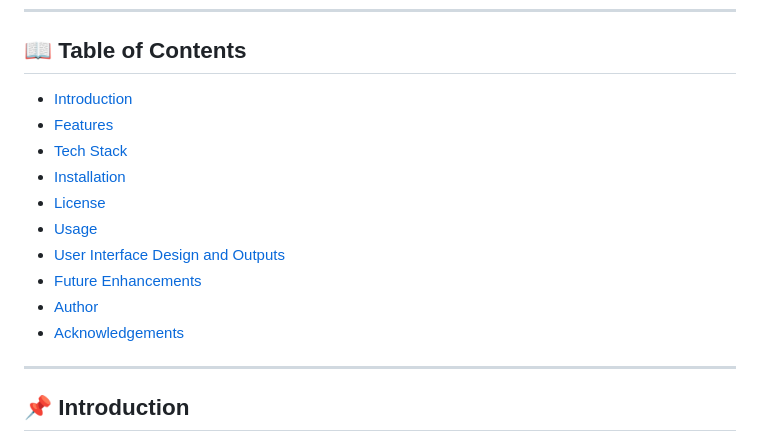
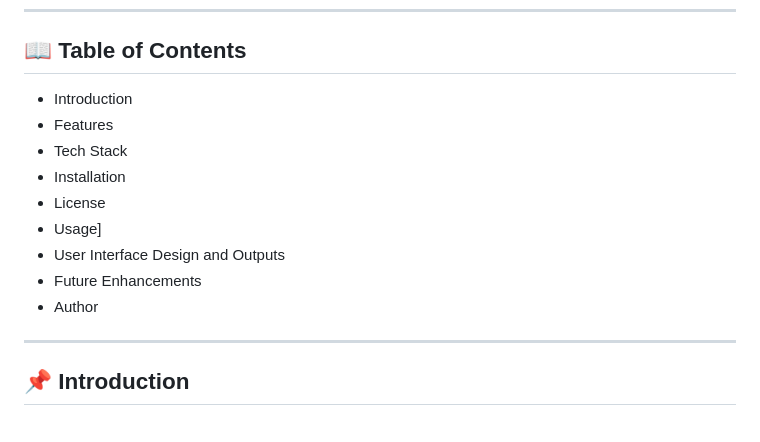
Before and after one commit to Kirtip2616/Real-Estate-Platform, a Markdown page: README.md, the part around one of its changes. Drawn GitHub-style.

```diff
--- a/README.md
+++ b/README.md
@@ -12,16 +12,16 @@ A **web-based Real Estate Platform** to simplify property browsing, listing, and
 
 ## 📖 Table of Contents
 
-- [Introduction](#-introduction)
-- [Features](#-features)
-- [Tech Stack](#-tech-stack)
-- [Installation](#-installation)
-- [License](#-license)
-- [Usage](#-usage)
-- [User Interface Design and Outputs](#-user-interface-design-and-outputs)
-- [Future Enhancements](#-future-enhancements)
-- [Author](#-author)
-- [Acknowledgements](#-acknowledgements)
+- Introduction
+- Features
+- Tech Stack
+- Installation
+- License
+- Usage]
+- User Interface Design and Outputs
+- Future Enhancements
+- Author
+
 
 ---
 
```
Also changed, not shown: other parts of README.md (+1 -1 lines).
